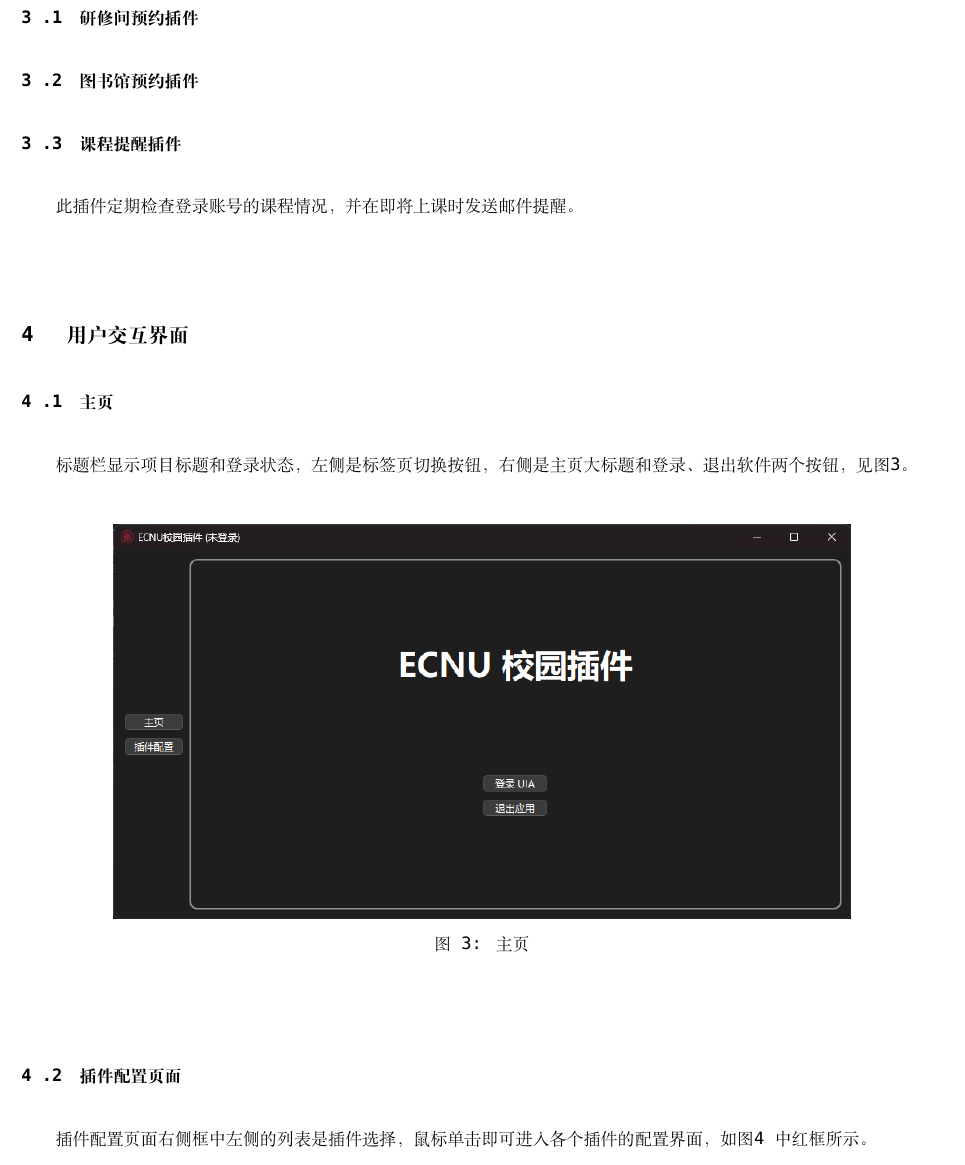
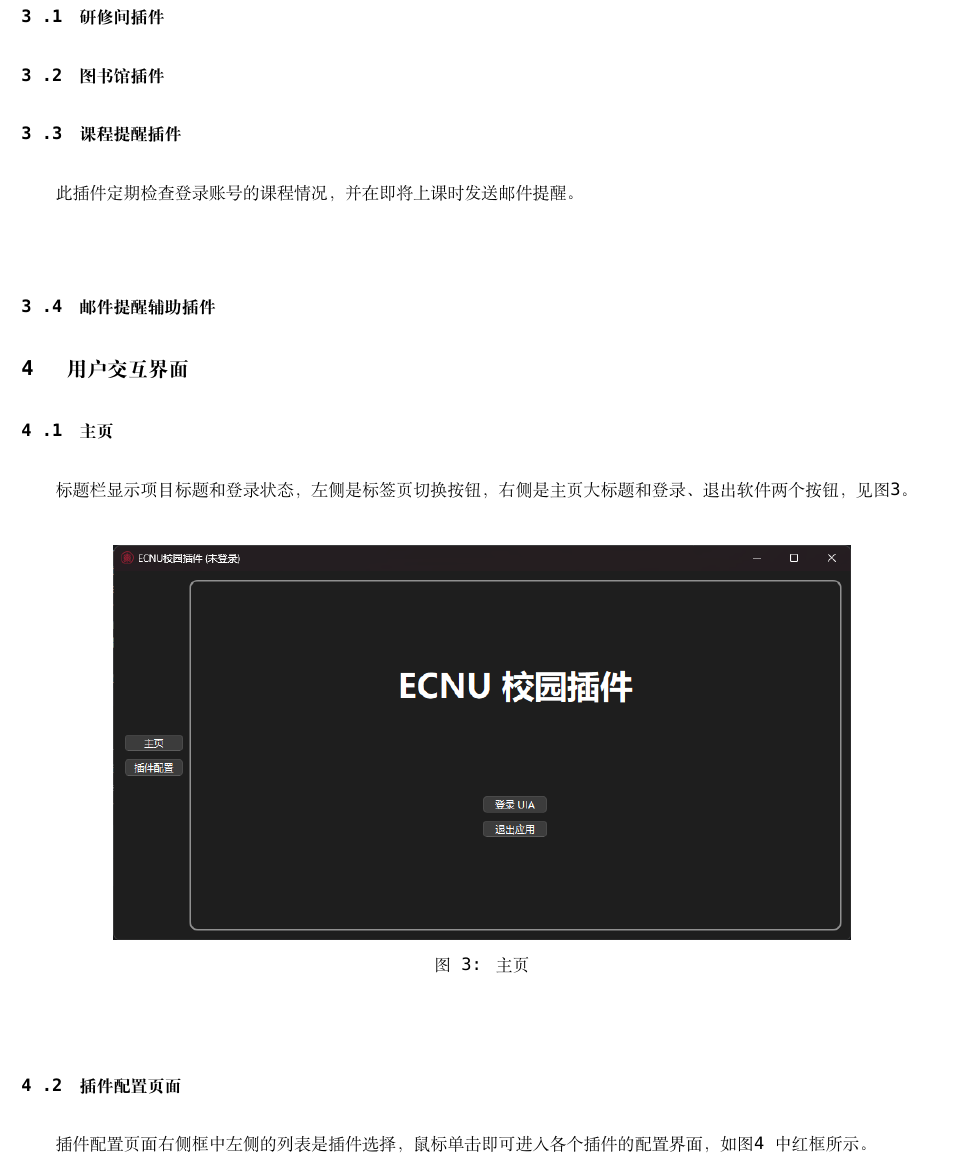
Before and after one commit to azazo1/campus-bot, a LaTeX document (report/main.tex, which reads report/plugins/email_notice.tex, report/plugins/library_plugin.tex, report/plugins/studyroom_plugin.tex): part of page 7 of 9, cut so that both start at the same text. Compiled offline with XeLaTeX; a missing font is replaced by an installed copy or a similar font.

Commit message:
修改报告: - 创建邮件提醒插件 tex 和电费查询 tex

```diff
--- a/report/main.tex
+++ b/report/main.tex
@@ -374,9 +374,11 @@
     \input{plugin_framework}
 
     \subsection{插件}\label{subsec:plugins}
+    % todo 介绍每个插件如何配置，如何使用，不用介绍插件如何实现
     \input{plugins/studyroom_plugin}
     \input{plugins/library_plugin}
     \input{plugins/calendar_notice_plugin}
+    \input{plugins/email_notice}
 
     \subsection{用户交互界面}\label{subsec:gui}
     \input{gui}
--- /dev/null
+++ b/report/plugins/email_notice.tex
@@ -0,0 +1 @@
+\subsubsection{邮件提醒辅助插件}\label{subsubsec:calendar_notice}
--- a/report/plugins/library_plugin.tex
+++ b/report/plugins/library_plugin.tex
@@ -1,3 +1 @@
-\subsubsection{图书馆预约插件}
-
-% todo 介绍插件主要功能
+\subsubsection{图书馆插件}
--- a/report/plugins/studyroom_plugin.tex
+++ b/report/plugins/studyroom_plugin.tex
@@ -1,3 +1 @@
-\subsubsection{研修间预约插件}
-
-% todo 介绍插件主要功能
+\subsubsection{研修间插件}
```
Also changed, not shown: report/plugin_login_ecnu.tex (+1 -1 lines), report/plugins/classtable_plugin.tex (+1 -3 lines), report/plugins/query_electric_bill.tex (added, +1 -0 lines).
